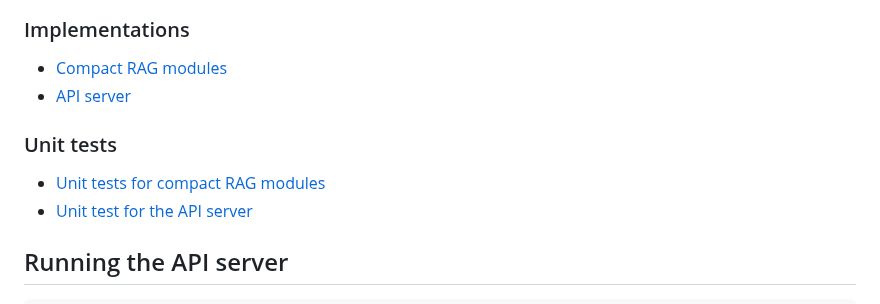
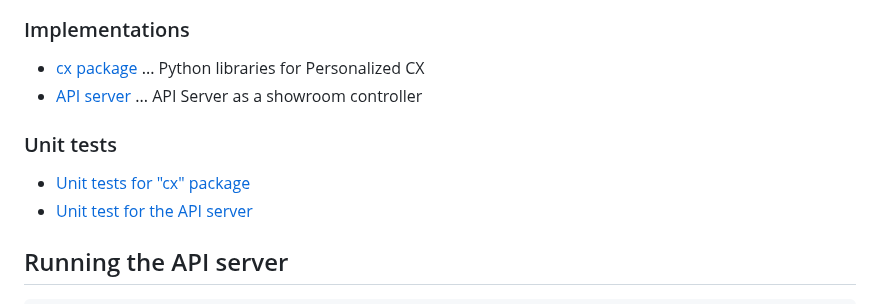
Before and after one commit to araobp/compact-rag, a Markdown page: README.md, the part around the change. GitHub-like rendering.

```diff
--- a/README.md
+++ b/README.md
@@ -79,12 +79,12 @@ Find "vec0.so" in ./dist directory.
 
 ### Implementations
 
-- [Compact RAG modules](./rag)
-- [API server](./app)
+- [cx package](./cx) ... Python libraries for Personalized CX
+- [API server](./app) ... API Server as a showroom controller
 
 ### Unit tests
 
-- [Unit tests for compact RAG modules](./unittest/rag)
+- [Unit tests for "cx" package](./unittest/rag)
 - [Unit test for the API server](./unittest/api)
 
 ## Running the API server
```
